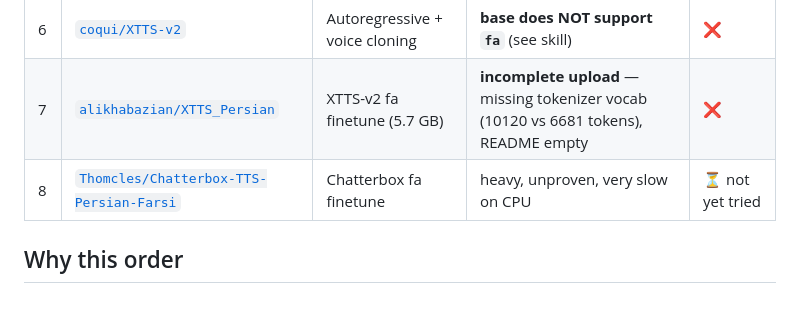
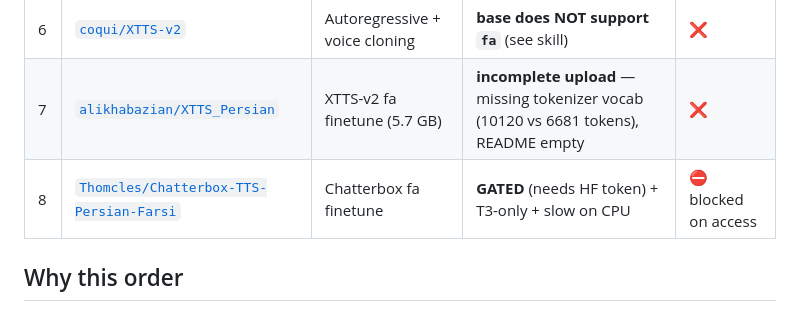
Before and after one commit to ehsanmim/tts, a Markdown page: MODELS.md, the part around the change. Drawn GitHub-style.

Commit message:
Document Chatterbox-Persian: gated repo (needs HF token), T3-only, slow on CPU
Co-Authored-By: Claude Opus 4.8 <noreply@anthropic.com>
Claude-Session: https://claude.ai/code/session_01N5NUAHcAhfZjoDLSxUehxf

```diff
--- a/MODELS.md
+++ b/MODELS.md
@@ -21,7 +21,7 @@ Legend: ✅ done & working · 🚧 in progress · ⏳ queued · ⚠️ blocked/h
 |---|-------|------|-----------|--------|
 | 6 | [`coqui/XTTS-v2`](https://huggingface.co/coqui/XTTS-v2) | Autoregressive + voice cloning | **base does NOT support `fa`** (see skill) | ❌ |
 | 7 | [`alikhabazian/XTTS_Persian`](https://huggingface.co/alikhabazian/XTTS_Persian) | XTTS-v2 fa finetune (5.7 GB) | **incomplete upload** — missing tokenizer vocab (10120 vs 6681 tokens), README empty | ❌ |
-| 8 | [`Thomcles/Chatterbox-TTS-Persian-Farsi`](https://huggingface.co/Thomcles/Chatterbox-TTS-Persian-Farsi) | Chatterbox fa finetune | heavy, unproven, very slow on CPU | ⏳ not yet tried |
+| 8 | [`Thomcles/Chatterbox-TTS-Persian-Farsi`](https://huggingface.co/Thomcles/Chatterbox-TTS-Persian-Farsi) | Chatterbox fa finetune | **GATED** (needs HF token) + T3-only + slow on CPU | ⛔ blocked on access |
 
 ## Why this order
 
```
Also changed, not shown: 1 other file.
